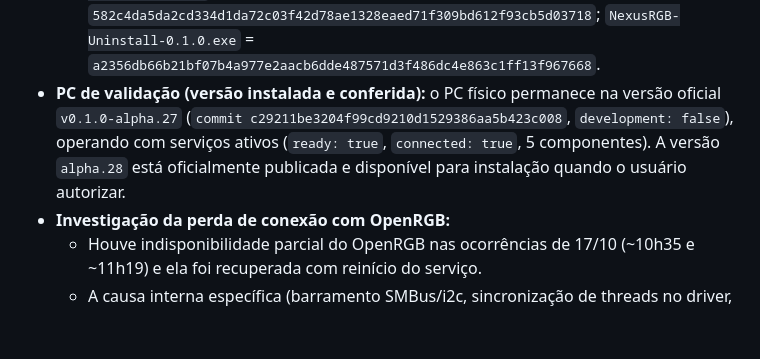
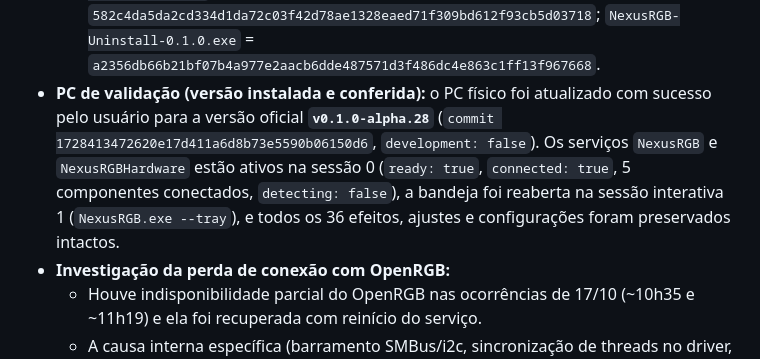
Before and after one commit to JonJonGf/nexus-rgb, a Markdown page: docs/CONTEXTO-DESENVOLVIMENTO.md, the part around the change. Rendered like a GitHub page; blank space fills up the shorter version.

Commit message:
docs: registrar instalacao confirmada da v0.1.0-alpha.28 no PC fisico

```diff
--- a/docs/CONTEXTO-DESENVOLVIMENTO.md
+++ b/docs/CONTEXTO-DESENVOLVIMENTO.md
@@ -17,7 +17,7 @@ Este é o registro público de continuidade entre sessões e ferramentas. Leia t
   - `v0.1.0-alpha.26` (`4924d76e894ac590fdee6bba8ed5053dab3d1be6`): publicada em `releases/tag/v0.1.0-alpha.26` após aprovação nos workflows com assets oficiais e SHA-256 conferidos.
   - `v0.1.0-alpha.27` (`c29211be3204f99cd9210d1529386aa5b423c008`): publicada em [releases/tag/v0.1.0-alpha.27](https://github.com/JonJonGf/nexus-rgb/releases/tag/v0.1.0-alpha.27). Hashes SHA-256 conferidos: `NexusRGB-Setup-0.1.0.exe` = `1f6b7449c5be8f6905a20c2a76a0c24f3d386f836a194e1202cdf85f4ba57644`; `NexusRGB-Uninstall-0.1.0.exe` = `a678afcd8481a81c442b057166fd939c0b1e010f1c308088e5e1f67d8ae6121c`.
   - `v0.1.0-alpha.28` (`1728413472620e17d411a6d8b73e5590b06150d6`): publicada em [releases/tag/v0.1.0-alpha.28](https://github.com/JonJonGf/nexus-rgb/releases/tag/v0.1.0-alpha.28) com aprovação no workflow [Publicar versão Windows](https://github.com/JonJonGf/nexus-rgb/actions/runs/39051431459) (`success`) e [Validar Nexus RGB](https://github.com/JonJonGf/nexus-rgb/actions/runs/39051431432) (`success`). Hashes SHA-256 conferidos: `NexusRGB-Setup-0.1.0.exe` = `582c4da5da2cd334d1da72c03f42d78ae1328eaed71f309bd612f93cb5d03718`; `NexusRGB-Uninstall-0.1.0.exe` = `a2356db66b21bf07b4a977e2aacb6dde487571d3f486dc4e863c1ff13f967668`.
-- **PC de validação (versão instalada e conferida):** o PC físico permanece na versão oficial `v0.1.0-alpha.27` (`commit c29211be3204f99cd9210d1529386aa5b423c008`, `development: false`), operando com serviços ativos (`ready: true`, `connected: true`, 5 componentes). A versão `alpha.28` está oficialmente publicada e disponível para instalação quando o usuário autorizar.
+- **PC de validação (versão instalada e conferida):** o PC físico foi atualizado com sucesso pelo usuário para a versão oficial **`v0.1.0-alpha.28`** (`commit 1728413472620e17d411a6d8b73e5590b06150d6`, `development: false`). Os serviços `NexusRGB` e `NexusRGBHardware` estão ativos na sessão 0 (`ready: true`, `connected: true`, 5 componentes conectados, `detecting: false`), a bandeja foi reaberta na sessão interativa 1 (`NexusRGB.exe --tray`), e todos os 36 efeitos, ajustes e configurações foram preservados intactos.
 - **Investigação da perda de conexão com OpenRGB:**
   - Houve indisponibilidade parcial do OpenRGB nas ocorrências de 17/10 (~10h35 e ~11h19) e ela foi recuperada com reinício do serviço.
   - A causa interna específica (barramento SMBus/i2c, sincronização de threads no driver, firmware) não foi confirmada.
```
